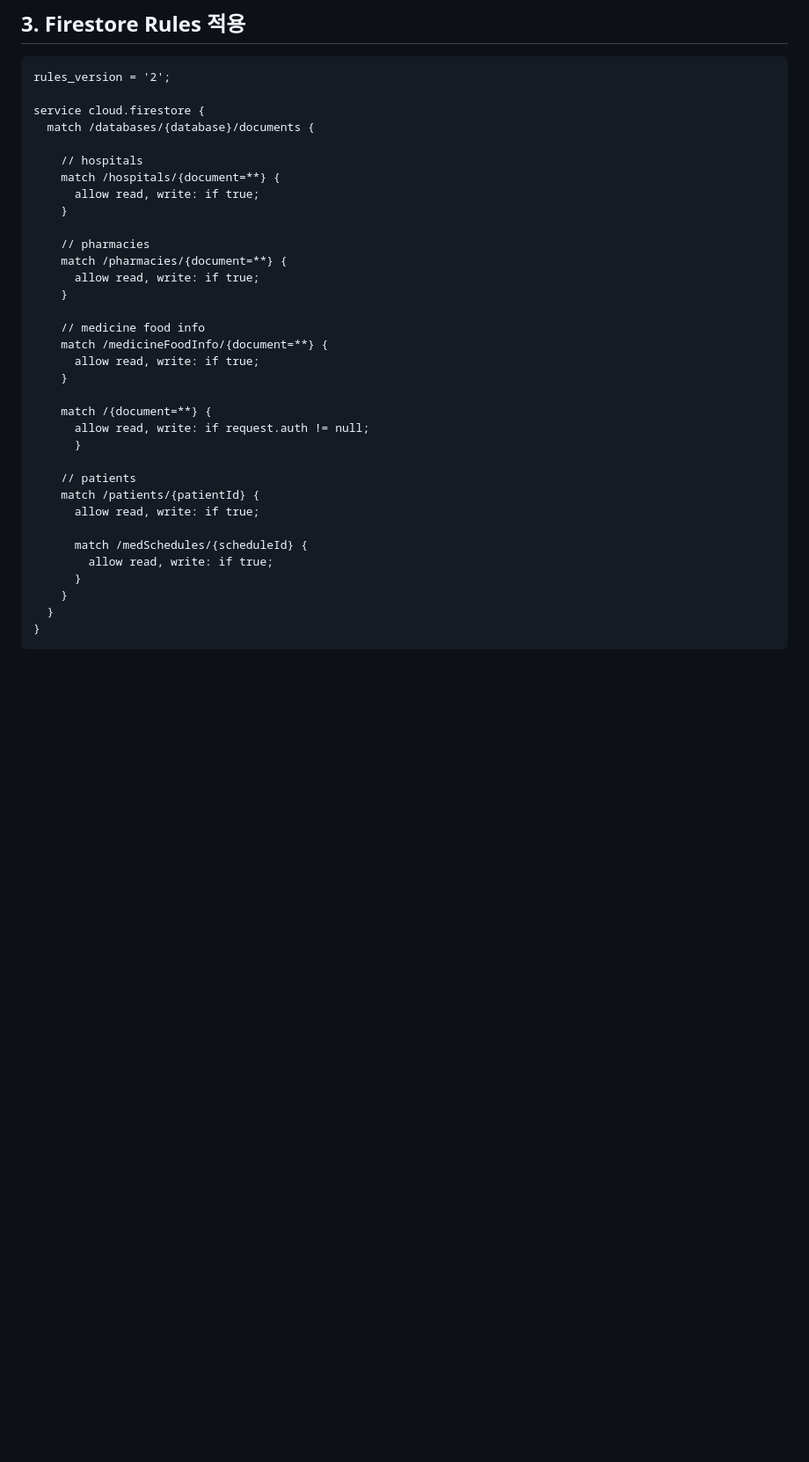
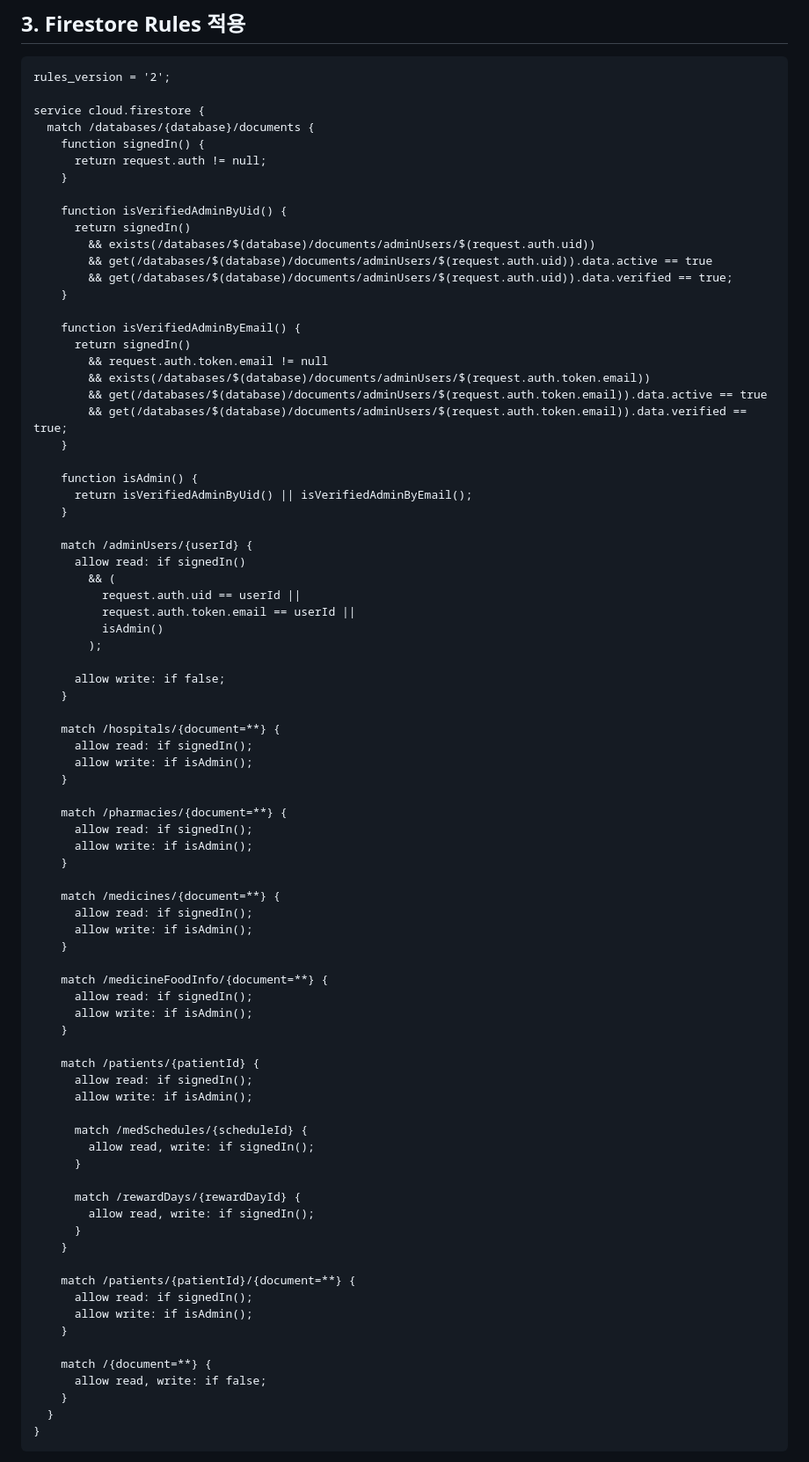
Before and after one commit to bigjw16/Capstone, a Markdown page: capstone2/README.md, the part around one of its changes. Shown at 88% size. Rendered like a GitHub page; blank space fills up the shorter version.

Commit message:
Enhance Firestore rules for admin verification and access
Updated Firestore security rules to include functions for verifying admin users by UID and email, and adjusted access permissions for various collections.

```diff
--- a/capstone2/README.md
+++ b/capstone2/README.md
@@ -191,33 +191,80 @@ rules_version = '2';
 
 service cloud.firestore {
   match /databases/{database}/documents {
-
-    // hospitals
-    match /hospitals/{document=**} {
-      allow read, write: if true;
+    function signedIn() {
+      return request.auth != null;
     }
 
-    // pharmacies
-    match /pharmacies/{document=**} {
-      allow read, write: if true;
+    function isVerifiedAdminByUid() {
+      return signedIn()
+        && exists(/databases/$(database)/documents/adminUsers/$(request.auth.uid))
+        && get(/databases/$(database)/documents/adminUsers/$(request.auth.uid)).data.active == true
+        && get(/databases/$(database)/documents/adminUsers/$(request.auth.uid)).data.verified == true;
     }
 
-    // medicine food info
+    function isVerifiedAdminByEmail() {
+      return signedIn()
+        && request.auth.token.email != null
+        && exists(/databases/$(database)/documents/adminUsers/$(request.auth.token.email))
+        && get(/databases/$(database)/documents/adminUsers/$(request.auth.token.email)).data.active == true
+        && get(/databases/$(database)/documents/adminUsers/$(request.auth.token.email)).data.verified == true;
+    }
+
+    function isAdmin() {
+      return isVerifiedAdminByUid() || isVerifiedAdminByEmail();
+    }
+
+    match /adminUsers/{userId} {
+      allow read: if signedIn()
+        && (
+          request.auth.uid == userId ||
+          request.auth.token.email == userId ||
+          isAdmin()
+        );
+
+      allow write: if false;
+    }
+
+    match /hospitals/{document=**} {
+      allow read: if signedIn();
+      allow write: if isAdmin();
+    }
+
+    match /pharmacies/{document=**} {
+      allow read: if signedIn();
+      allow write: if isAdmin();
+    }
+
+    match /medicines/{document=**} {
+      allow read: if signedIn();
+      allow write: if isAdmin();
+    }
+
     match /medicineFoodInfo/{document=**} {
-      allow read, write: if true;
+      allow read: if signedIn();
+      allow write: if isAdmin();
+    }
+
+    match /patients/{patientId} {
+      allow read: if signedIn();
+      allow write: if isAdmin();
+
+      match /medSchedules/{scheduleId} {
+        allow read, write: if signedIn();
+      }
+
+      match /rewardDays/{rewardDayId} {
+        allow read, write: if signedIn();
+      }
+    }
+
+    match /patients/{patientId}/{document=**} {
+      allow read: if signedIn();
+      allow write: if isAdmin();
     }
 
     match /{document=**} {
-      allow read, write: if request.auth != null;
-      }
-
-    // patients
-    match /patients/{patientId} {
-      allow read, write: if true;
-
-      match /medSchedules/{scheduleId} {
-        allow read, write: if true;
-      }
+      allow read, write: if false;
     }
   }
 }
```
Also changed, not shown: other parts of capstone2/README.md (+6 -2 lines).
